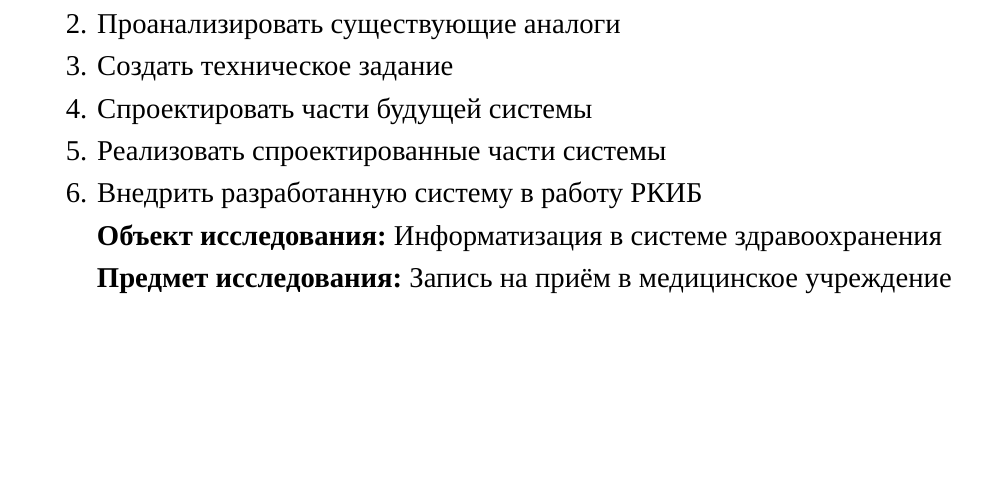
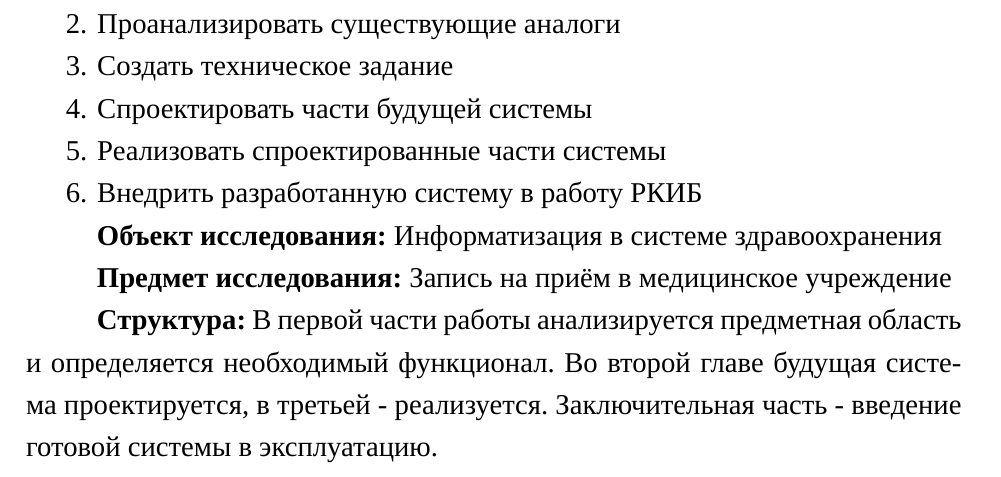
Before and after one commit to zalimannard/rkib-appointment, a LaTeX document (documents/text.tex): part of page 4 of 10, cut so that both start at the same text, the shorter picture padded with empty space. Compiled offline with XeLaTeX; a missing font is replaced by an installed copy or a similar font.

Commit message:
docs(txt): Добавить Структуру во Введение
По методичке надо, поэтому добавляем. Пусть она и будет дублировать
существующее оглавление.

```diff
--- a/documents/text.tex
+++ b/documents/text.tex
@@ -140,6 +140,8 @@
 
     \textbf{Предмет исследования:} Запись на приём в медицинское учреждение
 
+    \textbf{Структура:} В первой части работы анализируется предметная область и определяется необходимый функционал. Во второй главе будущая система проектируется, в третьей - реализуется. Заключительная часть - введение готовой системы в эксплуатацию.
+
     \newpage
 
     \section{Предметная область}
```
Also changed, not shown: documents/text.pdf.
